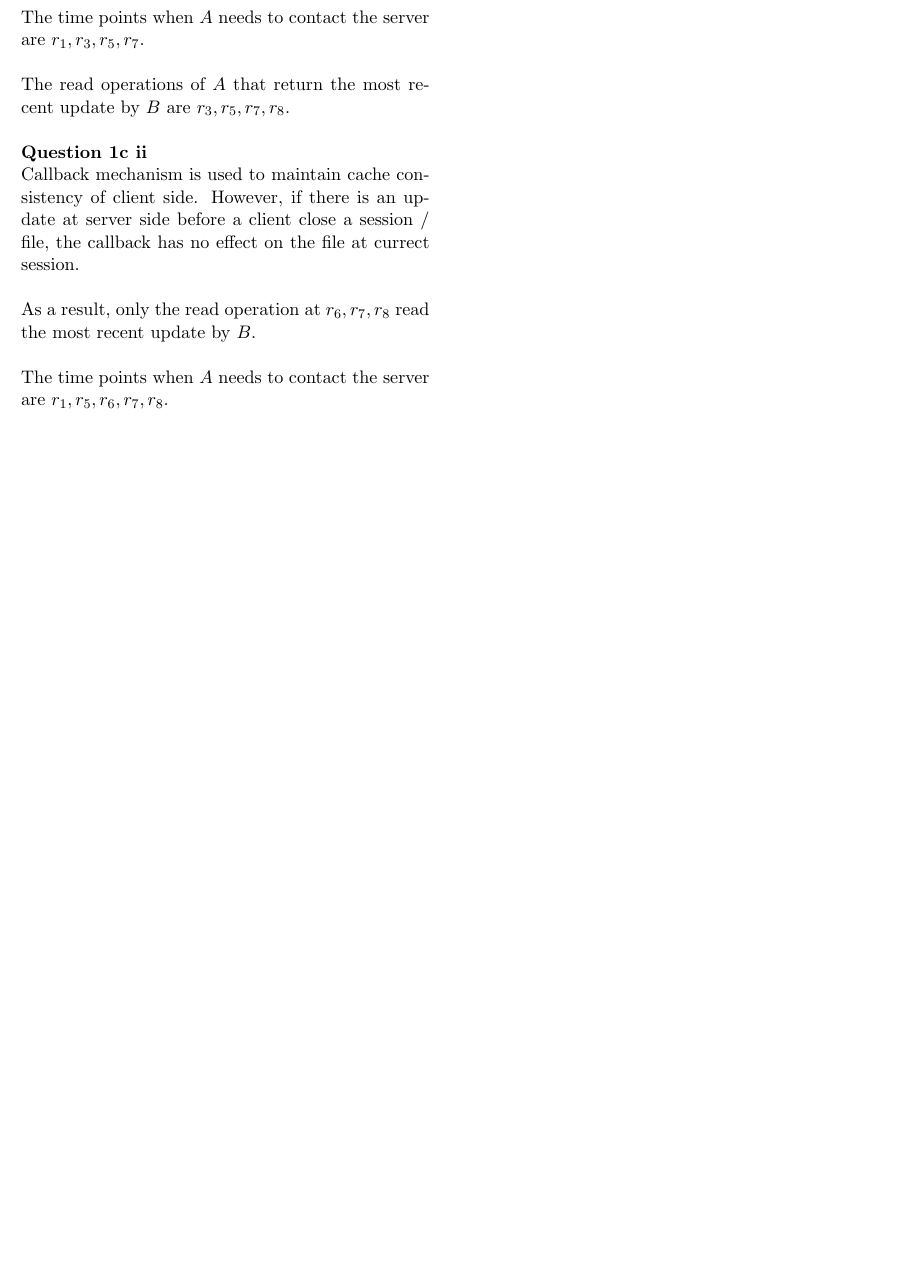
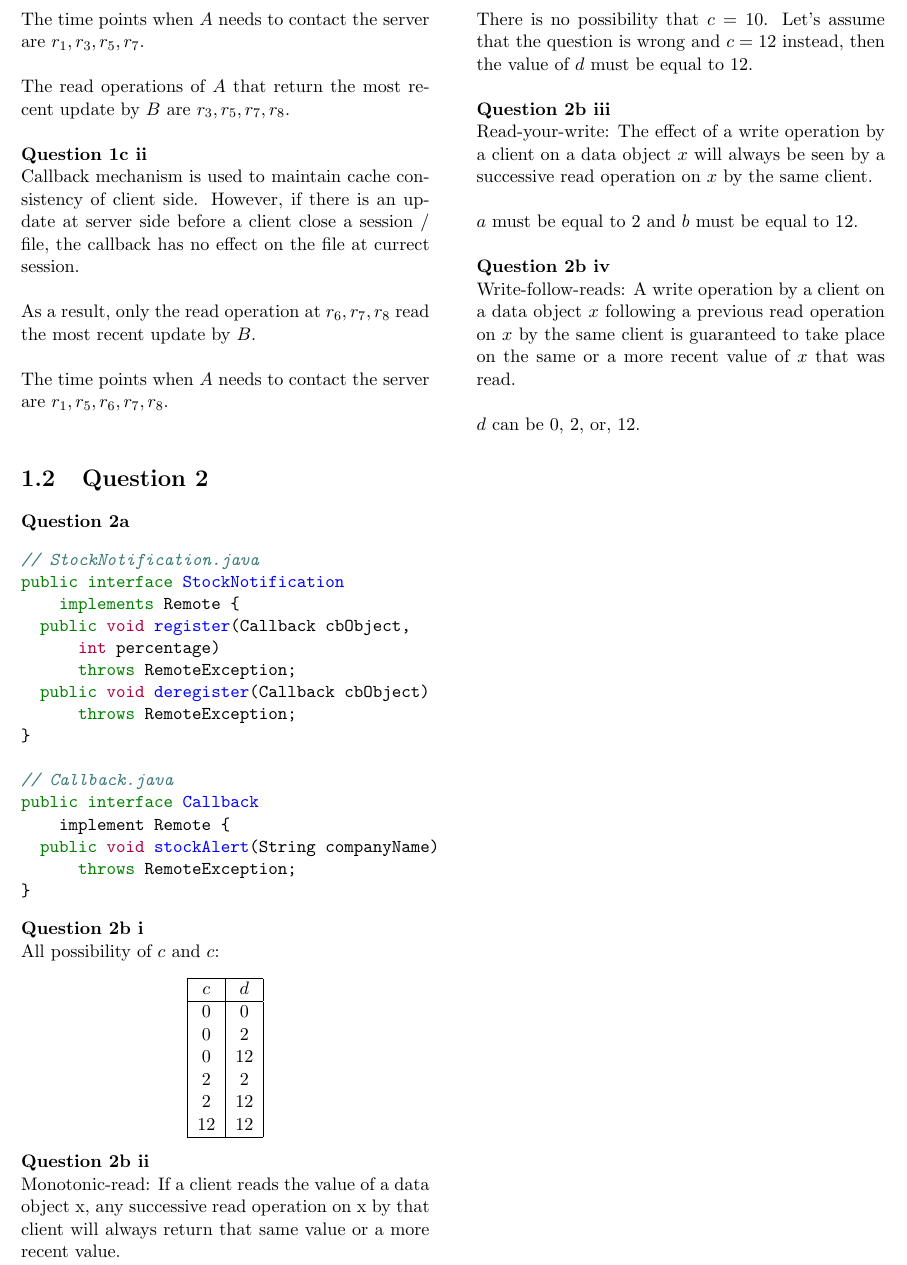
Before and after one commit to Andyccs/ntucs-pyp, a LaTeX document (cz4013/cz4013-13-14-2.tex): part of page 2 of 2, cut so that both start at the same text, the shorter picture padded with empty space. Compiled offline with pdfLaTeX.

Commit message:
cz4013-13-14-2 question2

```diff
--- a/cz4013/cz4013-13-14-2.tex
+++ b/cz4013/cz4013-13-14-2.tex
@@ -93,5 +93,66 @@ $$\text{throughput}=\frac{1}{d + c}$$
 
 \noindent The time points when $A$ needs to contact the server are $r_1,r_5,r_6,r_7,r_8$.\\
 
+\section{Question 2}
+
+\noindent \textbf{Question 2a}
+
+\begin{minted}{Java}
+// StockNotification.java
+public interface StockNotification
+    implements Remote {
+  public void register(Callback cbObject,
+      int percentage)
+      throws RemoteException;
+  public void deregister(Callback cbObject)
+      throws RemoteException;
+}
+
+// Callback.java
+public interface Callback
+    implement Remote {
+  public void stockAlert(String companyName)
+      throws RemoteException;
+}
+\end{minted}
+
+\noindent \textbf{Question 2b i}
+
+\noindent All possibility of $c$ and $c$:
+
+\begin{center}
+\begin{tabular}{|c|c|}
+  \hline
+  $c$ & $d$ \\
+  \hline
+  0  & 0  \\
+  0  & 2  \\
+  0  & 12 \\
+  2  & 2  \\
+  2  & 12 \\
+  12 & 12 \\ \hline
+\end{tabular}
+\end{center}
+
+\noindent \textbf{Question 2b ii}
+
+\noindent Monotonic-read: If a client reads the value of a data object x, any successive read operation on x by that client will always return that same value or a more recent value.\\
+
+\noindent There is no possibility that $c=10$. Let's assume that the question is wrong and $c=12$ instead, then the value of $d$ must be equal to $12$.\\
+
+\noindent \textbf{Question 2b iii}
+
+\noindent Read-your-write: The effect of a write operation by a client on a data object $x$ will always be seen by a successive read operation on $x$ by the same client.\\
+
+\noindent $a$ must be equal to 2 and $b$ must be equal to 12.\\
+
+
+\noindent \textbf{Question 2b iv}
+
+\noindent Write-follow-reads: A write operation by a client on a data object $x$ following a previous read operation on $x$ by the same client is guaranteed to take place on the same or a more recent value of $x$ that was read.\\
+
+\noindent $d$ can be 0, 2, or, 12.
+
+
 \end{multicols*}
 \end{document}
```
Also changed, not shown: cz4013/cz4013-14-15-2.tex (+14 -7 lines).
